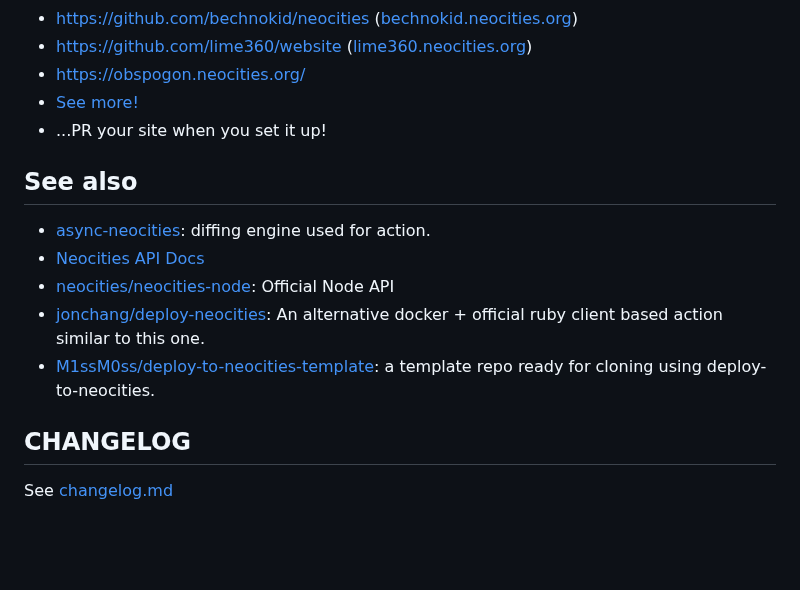
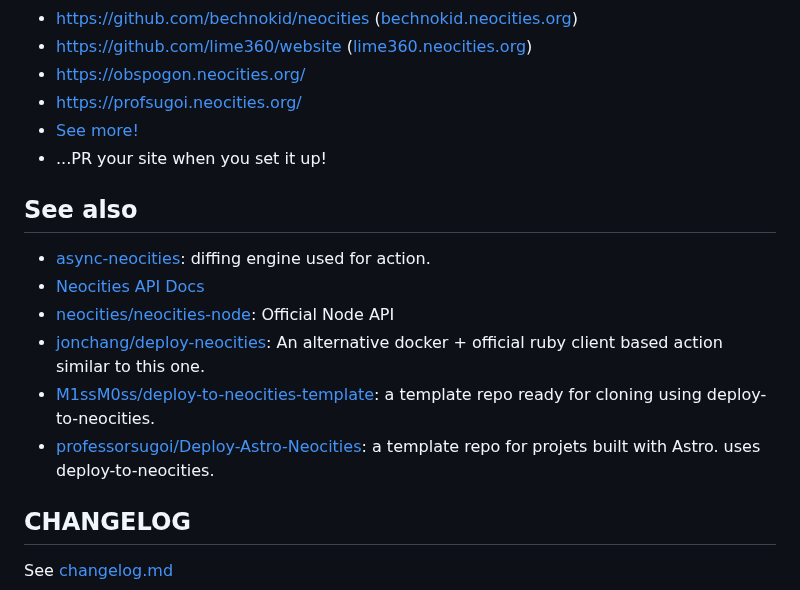
Before and after one commit to bcomnes/deploy-to-neocities, a Markdown page: README.md, the part around the change. Rendered like a GitHub page; blank space fills up the shorter version.

Commit message:
Update README.md
New deploy, new site. Thanks for this neat tool (⌐■_■) !

```diff
--- a/README.md
+++ b/README.md
@@ -139,6 +139,7 @@ None.
 - https://github.com/bechnokid/neocities ([bechnokid.neocities.org](https://bechnokid.neocities.org))
 - https://github.com/lime360/website ([lime360.neocities.org](https://lime360.neocities.org))
 - https://obspogon.neocities.org/
+- https://profsugoi.neocities.org/
 - [See more!](https://github.com/bcomnes/deploy-to-neocities/network/dependents)
 - ...PR your site when you set it up!
 
@@ -149,6 +150,7 @@ None.
 - [neocities/neocities-node](https://github.com/neocities/neocities-node): Official Node API
 - [jonchang/deploy-neocities](https://github.com/jonchang/deploy-neocities): An alternative docker + official ruby client based action similar to this one.
 - [M1ssM0ss/deploy-to-neocities-template](https://github.com/M1ssM0ss/deploy-to-neocities-template): a template repo ready for cloning using deploy-to-neocities.
+- [professorsugoi/Deploy-Astro-Neocities](https://github.com/professorsugoi/Deploy-Astro-Neocities): a template repo for projets built with Astro. uses deploy-to-neocities.
 
 ## CHANGELOG
 
```
